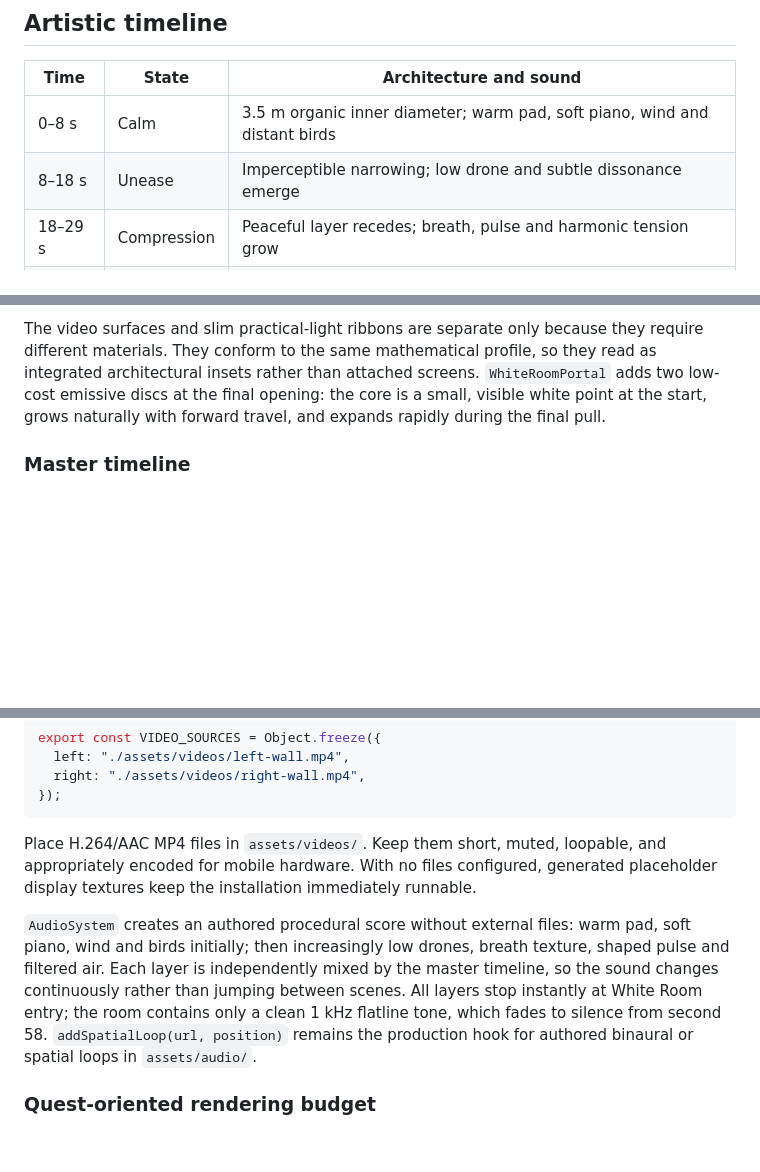
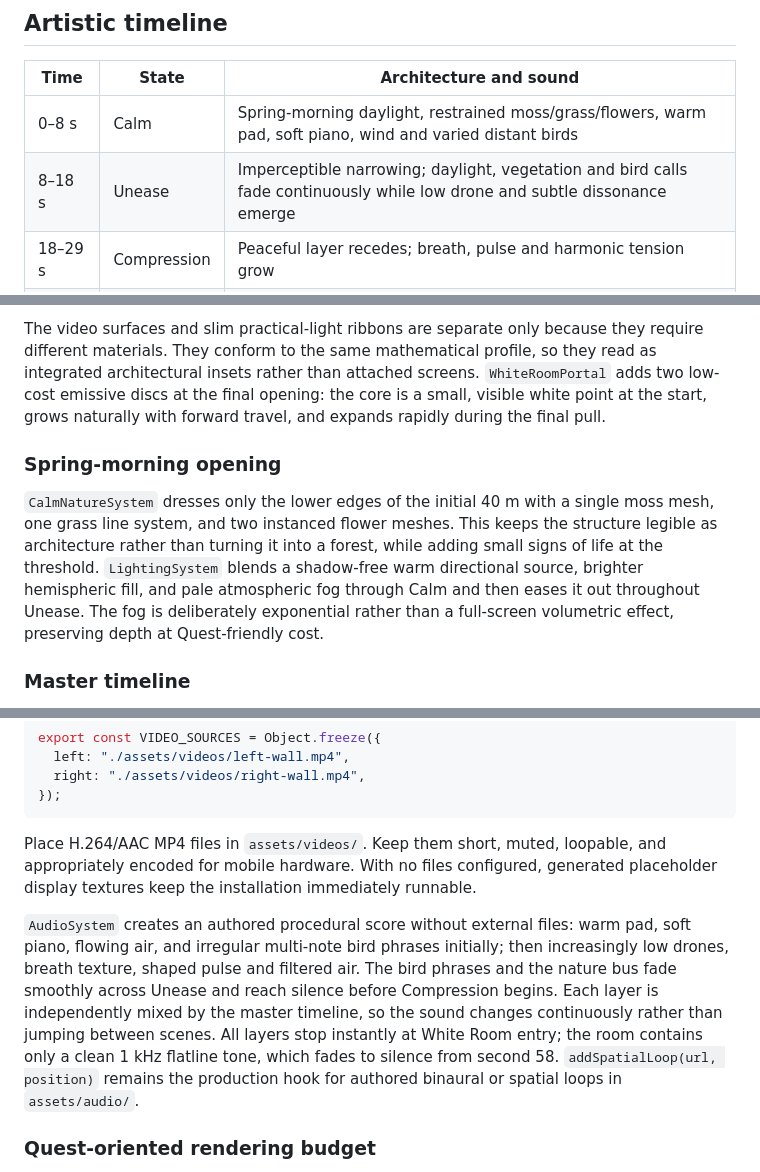
Before and after one commit to johannesrother/Tunnel_Test_V1, a Markdown page: README.md, 3 parts joined by grey strips. Rendered like a GitHub page; blank space fills up the shorter version.

Commit message:
docs: describe spring calm phase

```diff
--- a/README.md
+++ b/README.md
@@ -21,8 +21,8 @@ Select **BEGIN** once. The browser uses that gesture to permit audio and, where
 
 | Time | State | Architecture and sound |
 | --- | --- | --- |
-| 0–8 s | Calm | 3.5 m organic inner diameter; warm pad, soft piano, wind and distant birds |
-| 8–18 s | Unease | Imperceptible narrowing; low drone and subtle dissonance emerge |
+| 0–8 s | Calm | Spring-morning daylight, restrained moss/grass/flowers, warm pad, soft piano, wind and varied distant birds |
+| 8–18 s | Unease | Imperceptible narrowing; daylight, vegetation and bird calls fade continuously while low drone and subtle dissonance emerge |
 | 18–29 s | Compression | Peaceful layer recedes; breath, pulse and harmonic tension grow |
 | 29–40 s | Acceleration | Rail remains steady; only visual and rhythmic density increases |
 | 40–50 s | Peak | Dense 1.9–2.4 m architecture; layered drone, breath and pulse |
@@ -40,6 +40,10 @@ No text, logo, menu, credits, or interface appears after the visitor enters the
 `scripts/tunnel/OrganicTunnel.js` generates a single welded loft, sampled every 1.1 metres from a rounded superellipse profile. Its inner diameter reduces continuously from **3.5 m to 1.5 m** over the entire 55-second tunnel traversal. The profile centre follows the headset eye line, allowing the final 1.5 m diameter to surround the visitor without clipping tracked head movement. Diameter and curvature interpolate smoothly between authored anchors in `scripts/core/config.js`; floor, walls, and ceiling therefore remain one continuous surface with no rectangular modules or visible seams.
 
 The video surfaces and slim practical-light ribbons are separate only because they require different materials. They conform to the same mathematical profile, so they read as integrated architectural insets rather than attached screens. `WhiteRoomPortal` adds two low-cost emissive discs at the final opening: the core is a small, visible white point at the start, grows naturally with forward travel, and expands rapidly during the final pull.
+
+### Spring-morning opening
+
+`CalmNatureSystem` dresses only the lower edges of the initial 40 m with a single moss mesh, one grass line system, and two instanced flower meshes. This keeps the structure legible as architecture rather than turning it into a forest, while adding small signs of life at the threshold. `LightingSystem` blends a shadow-free warm directional source, brighter hemispheric fill, and pale atmospheric fog through Calm and then eases it out throughout Unease. The fog is deliberately exponential rather than a full-screen volumetric effect, preserving depth at Quest-friendly cost.
 
 ### Master timeline
 
@@ -62,7 +66,7 @@ export const VIDEO_SOURCES = Object.freeze({
 
 Place H.264/AAC MP4 files in `assets/videos/`. Keep them short, muted, loopable, and appropriately encoded for mobile hardware. With no files configured, generated placeholder display textures keep the installation immediately runnable.
 
-`AudioSystem` creates an authored procedural score without external files: warm pad, soft piano, wind and birds initially; then increasingly low drones, breath texture, shaped pulse and filtered air. Each layer is independently mixed by the master timeline, so the sound changes continuously rather than jumping between scenes. All layers stop instantly at White Room entry; the room contains only a clean 1 kHz flatline tone, which fades to silence from second 58. `addSpatialLoop(url, position)` remains the production hook for authored binaural or spatial loops in `assets/audio/`.
+`AudioSystem` creates an authored procedural score without external files: warm pad, soft piano, flowing air, and irregular multi-note bird phrases initially; then increasingly low drones, breath texture, shaped pulse and filtered air. The bird phrases and the nature bus fade smoothly across Unease and reach silence before Compression begins. Each layer is independently mixed by the master timeline, so the sound changes continuously rather than jumping between scenes. All layers stop instantly at White Room entry; the room contains only a clean 1 kHz flatline tone, which fades to silence from second 58. `addSpatialLoop(url, position)` remains the production hook for authored binaural or spatial loops in `assets/audio/`.
 
 ### Quest-oriented rendering budget
 
```
